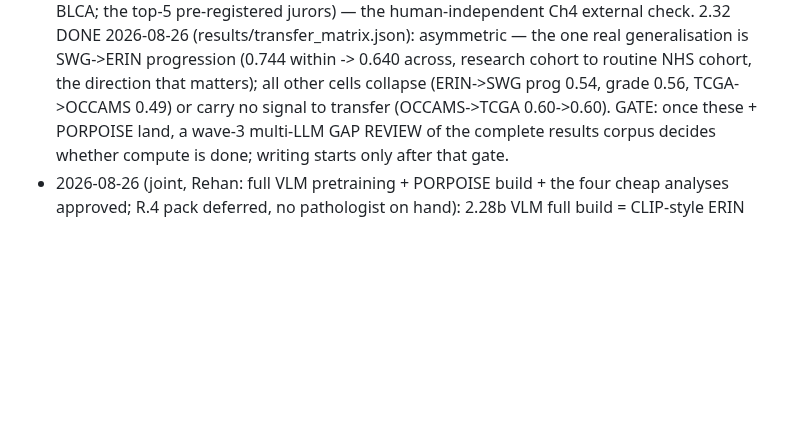
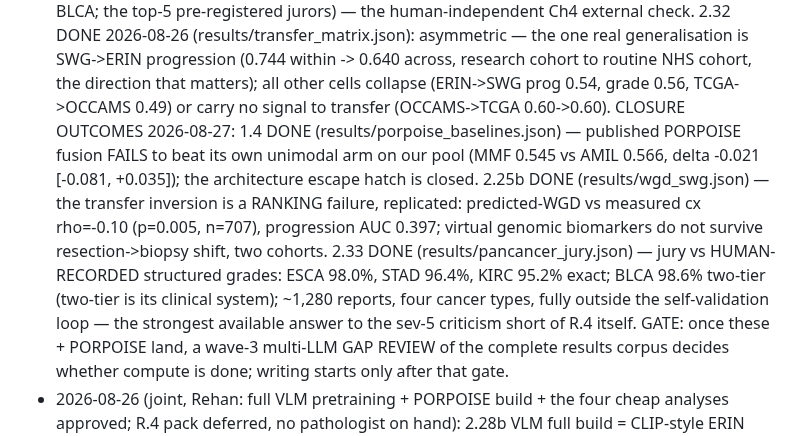
Before and after one commit to rzuberi/thesis, a Markdown page: EXECUTION_PLAN.md, the part around the change. GitHub-like rendering; blank space fills up the shorter version.

Commit message:
compute closure outcomes: porpoise null, ranking failure, jury 95-99% external

```diff
--- a/EXECUTION_PLAN.md
+++ b/EXECUTION_PLAN.md
@@ -182,6 +182,18 @@ On return: read results against pre-registrations; deviations to log: none yet.
   research cohort to routine NHS cohort, the direction that matters); all
   other cells collapse (ERIN->SWG prog 0.54, grade 0.56, TCGA->OCCAMS 0.49) or
   carry no signal to transfer (OCCAMS->TCGA 0.60->0.60).
+  CLOSURE OUTCOMES 2026-08-27: 1.4 DONE (results/porpoise_baselines.json) —
+  published PORPOISE fusion FAILS to beat its own unimodal arm on our pool
+  (MMF 0.545 vs AMIL 0.566, delta -0.021 [-0.081, +0.035]); the architecture
+  escape hatch is closed. 2.25b DONE (results/wgd_swg.json) — the transfer
+  inversion is a RANKING failure, replicated: predicted-WGD vs measured cx
+  rho=-0.10 (p=0.005, n=707), progression AUC 0.397; virtual genomic
+  biomarkers do not survive resection->biopsy shift, two cohorts. 2.33 DONE
+  (results/pancancer_jury.json) — jury vs HUMAN-RECORDED structured grades:
+  ESCA 98.0%, STAD 96.4%, KIRC 95.2% exact; BLCA 98.6% two-tier (two-tier is
+  its clinical system); ~1,280 reports, four cancer types, fully outside the
+  self-validation loop — the strongest available answer to the sev-5
+  criticism short of R.4 itself.
   GATE: once these + PORPOISE land,
   a wave-3 multi-LLM GAP REVIEW of the complete results corpus decides
   whether compute is done; writing starts only after that gate.
```
